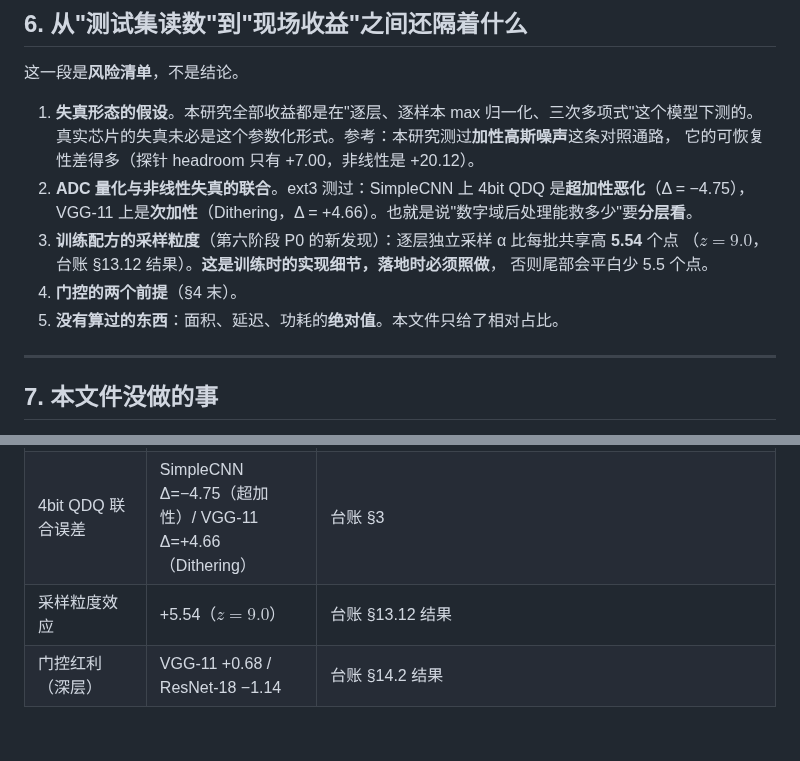
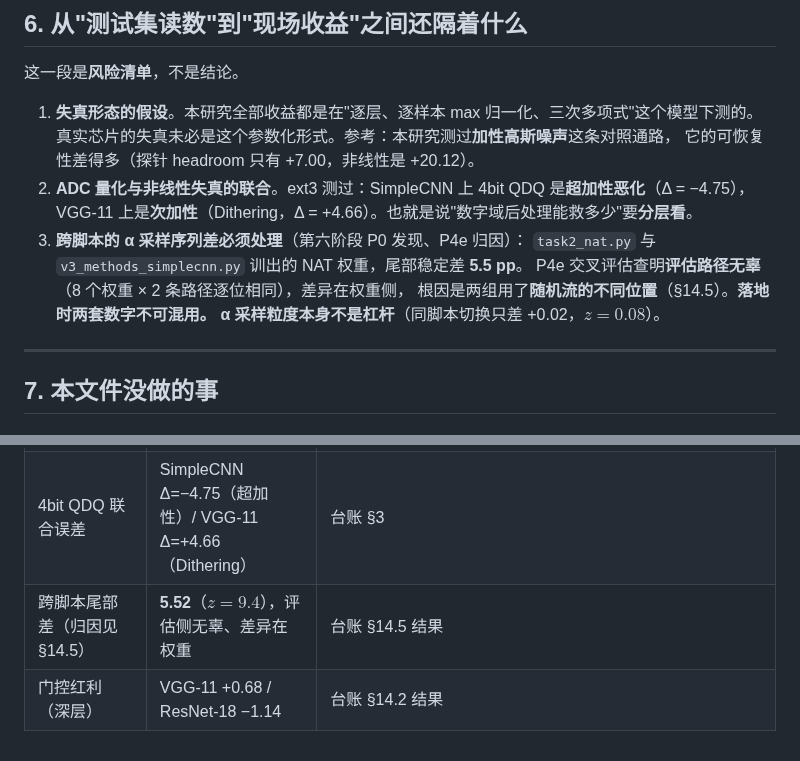
Before and after one commit to DREAMERhyh/2026-Inno-CIM-UCAS-competition, a Markdown page: deploy_notes.md, 2 parts joined by grey strips. Rendered like a GitHub page.

Commit message:
v6 P4e 收尾: deploy_notes 风险清单第3条与附录表同步到归因后的表述（跨脚本 α 序列差 5.52，粒度不是杠杆）

```diff
--- a/deploy_notes.md
+++ b/deploy_notes.md
@@ -144,11 +144,11 @@ CIFAR-100 下 $C=100$ → **约 400 次操作**。相对主干的 3.4e7~2.1e8
    它的可恢复性差得多（探针 headroom 只有 +7.00，非线性是 +20.12）。
 2. **ADC 量化与非线性失真的联合**。ext3 测过：SimpleCNN 上 4bit QDQ 是**超加性恶化**（Δ = −4.75），
    VGG-11 上是**次加性**（Dithering，Δ = +4.66）。也就是说"数字域后处理能救多少"要**分层看**。
-3. **训练配方的采样粒度**（第六阶段 P0 的新发现）：逐层独立采样 α 比每批共享高 **5.54** 个点
-   （$z=9.0$，台账 §13.12 结果）。**这是训练时的实现细节，落地时必须照做**，
-   否则尾部会平白少 5.5 个点。
-4. **门控的两个前提**（§4 末）。
-5. **没有算过的东西**：面积、延迟、功耗的**绝对值**。本文件只给了相对占比。
+3. **跨脚本的 α 采样序列差必须处理**（第六阶段 P0 发现、P4e 归因）：
+   `task2_nat.py` 与 `v3_methods_simplecnn.py` 训出的 NAT 权重，尾部稳定差 **5.5 pp**。
+   P4e 交叉评估查明**评估路径无辜**（8 个权重 × 2 条路径逐位相同），差异在权重侧，
+   根因是两组用了**随机流的不同位置**（§14.5）。**落地时两套数字不可混用。**
+   **α 采样粒度本身不是杠杆**（同脚本切换只差 +0.02，$z=0.08$）。
 
 ---
 
@@ -172,5 +172,5 @@ CIFAR-100 下 $C=100$ → **约 400 次操作**。相对主干的 3.4e7~2.1e8
 | α 估计器 $R^2$ / MAE | 0.827~0.935 / 0.036~0.061 | `论文v3.md` §2 L7 表 |
 | 探针 headroom（非线性 vs 高斯） | +20.12 vs +7.00 | `outputs_cifar100/v3_probe_info_death/probe_results.csv` |
 | 4bit QDQ 联合误差 | SimpleCNN Δ=−4.75（超加性）/ VGG-11 Δ=+4.66（Dithering） | 台账 §3 |
-| 采样粒度效应 | +5.54（$z=9.0$） | 台账 §13.12 结果 |
+| 跨脚本尾部差（归因见 §14.5） | **5.52**（$z=9.4$），评估侧无辜、差异在权重 | 台账 §14.5 结果 |
 | 门控红利（深层） | VGG-11 +0.68 / ResNet-18 −1.14 | 台账 §14.2 结果 |
```
